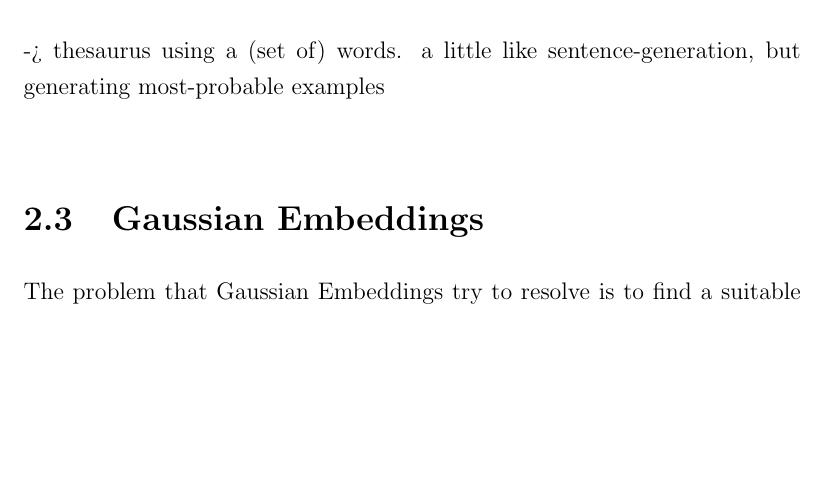
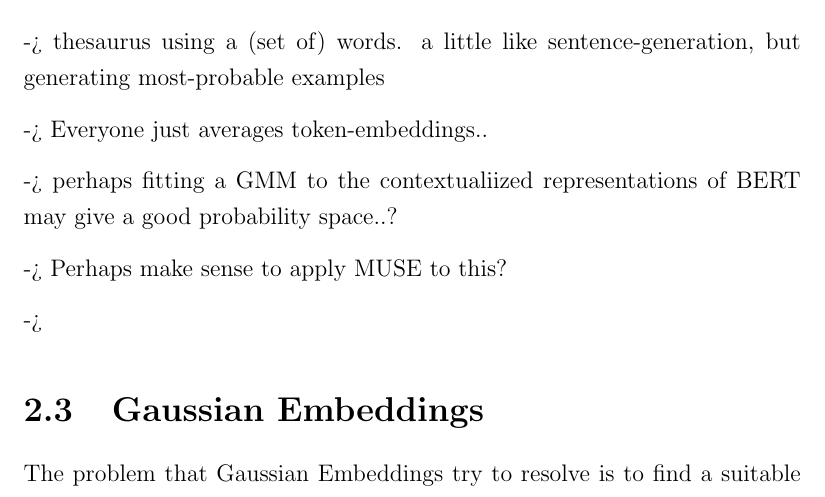
Before and after one commit to yenicelik/masterthesis, a LaTeX thesis (0_Documents/Thesis/dissertation.tex): part of page 23 of 62, cut so that both start at the same text, the shorter picture padded with empty space. Compiled offline with pdfLaTeX.

Commit message:
Some more comments

```diff
--- a/0_Documents/Thesis/dissertation.tex
+++ b/0_Documents/Thesis/dissertation.tex
@@ -266,6 +266,13 @@ I guess this is because we need static embeddings which represent the individual
 
 -> thesaurus using a (set of) words. a little like sentence-generation, but generating most-probable examples
 
+-> Everyone just averages token-embeddings..
+
+-> perhaps fitting a GMM to the contextualiized representations of BERT may give a good probability space..?
+
+-> Perhaps make sense to apply MUSE to this?
+
+->
 
 \section{Gaussian Embeddings}
 
```
